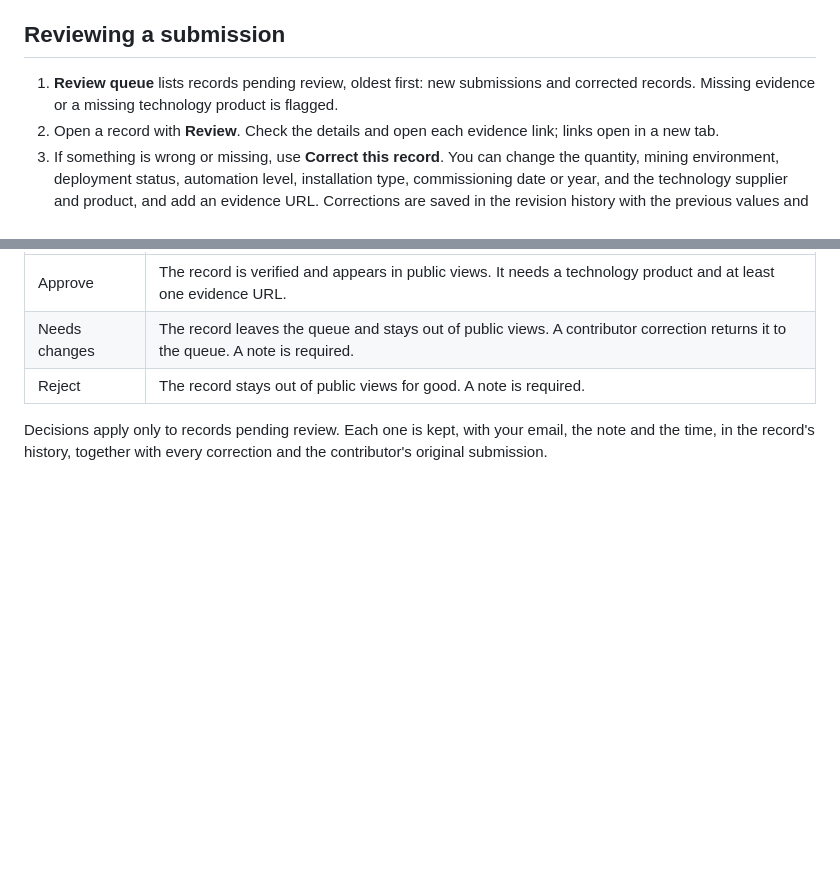
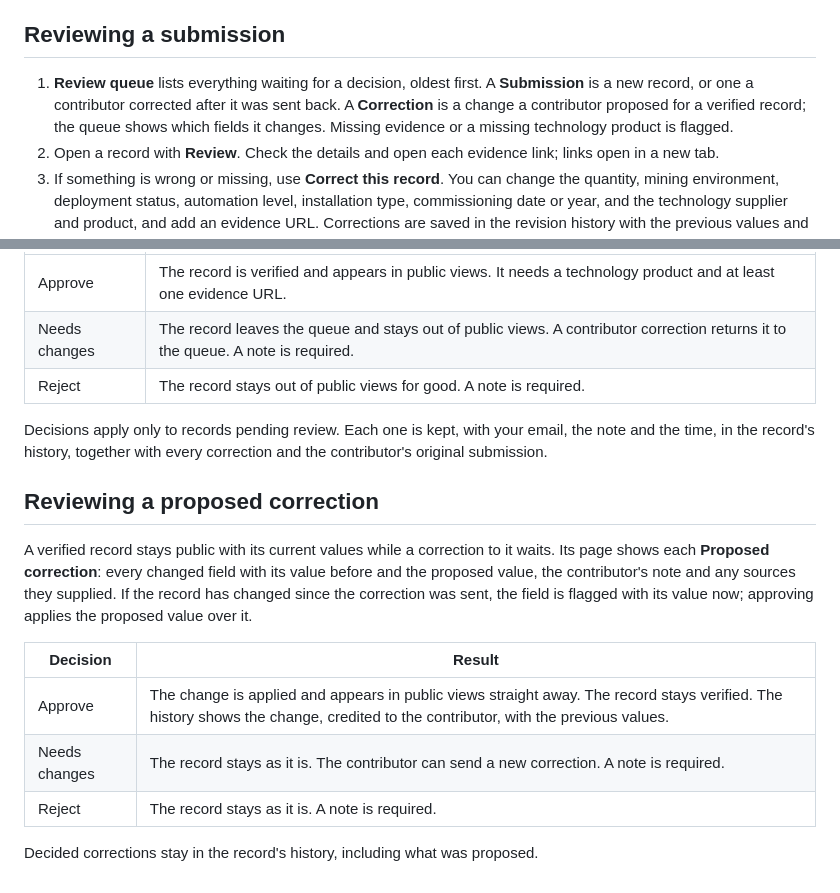
Before and after one commit to zinken7/capstone-group-5, a Markdown page: docs/admin-guide.md, 2 parts joined by grey strips. Rendered like a GitHub page; blank space fills up the shorter version.

```diff
--- a/docs/admin-guide.md
+++ b/docs/admin-guide.md
@@ -21,9 +21,11 @@ a deactivated account is signed out immediately.
 
 ## Reviewing a submission
 
-1. **Review queue** lists records pending review, oldest first: new submissions
-   and corrected records. Missing evidence or a missing technology product is
-   flagged.
+1. **Review queue** lists everything waiting for a decision, oldest first. A
+   **Submission** is a new record, or one a contributor corrected after it was
+   sent back. A **Correction** is a change a contributor proposed for a verified
+   record; the queue shows which fields it changes. Missing evidence or a missing
+   technology product is flagged.
 2. Open a record with **Review**. Check the details and open each evidence link;
    links open in a new tab.
 3. If something is wrong or missing, use **Correct this record**. You can change
@@ -42,3 +44,19 @@ a deactivated account is signed out immediately.
 Decisions apply only to records pending review. Each one is kept, with your
 email, the note and the time, in the record's history, together with every
 correction and the contributor's original submission.
+
+## Reviewing a proposed correction
+
+A verified record stays public with its current values while a correction to it
+waits. Its page shows each **Proposed correction**: every changed field with its
+value before and the proposed value, the contributor's note and any sources they
+supplied. If the record has changed since the correction was sent, the field is
+flagged with its value now; approving applies the proposed value over it.
+
+| Decision | Result |
+|---|---|
+| Approve | The change is applied and appears in public views straight away. The record stays verified. The history shows the change, credited to the contributor, with the previous values. |
+| Needs changes | The record stays as it is. The contributor can send a new correction. A note is required. |
+| Reject | The record stays as it is. A note is required. |
+
+Decided corrections stay in the record's history, including what was proposed.
```
Also changed, not shown: docs/api/README.md (+62 -11 lines), docs/database/ERD.md (+17 -0 lines), docs/images/erd.png.
